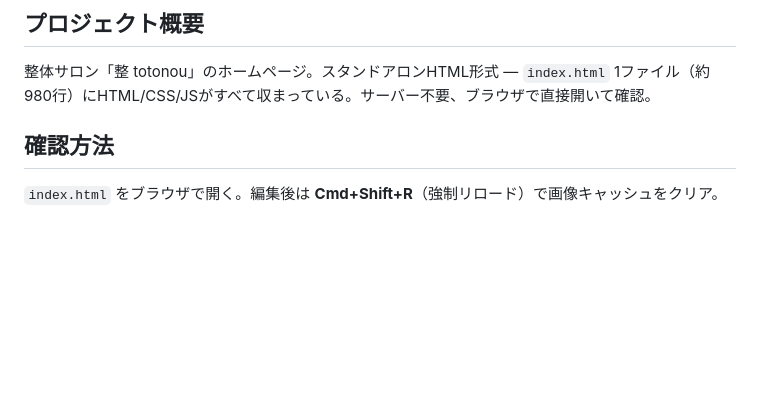
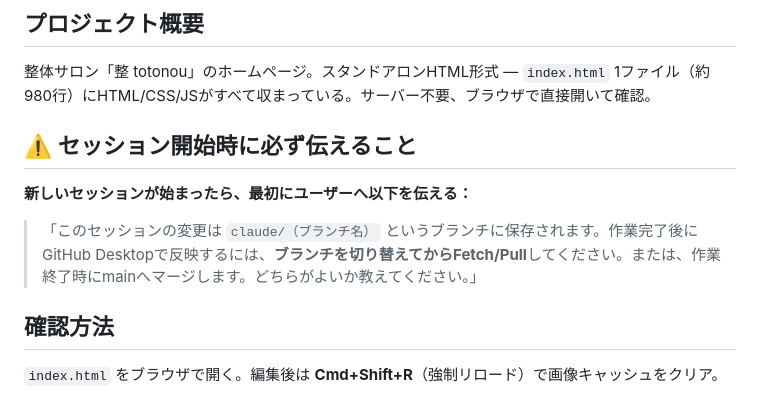
Before and after one commit to tamichanmomochan326-a11y/sei-hp, a Markdown page: CLAUDE.md, the part around the change. Drawn GitHub-style; blank space fills up the shorter version.

Commit message:
CLAUDE.md：セッション開始時のブランチ案内を追加

```diff
--- a/CLAUDE.md
+++ b/CLAUDE.md
@@ -5,6 +5,12 @@ This file provides guidance to Claude Code (claude.ai/code) when working with co
 ## プロジェクト概要
 
 整体サロン「整 totonou」のホームページ。スタンドアロンHTML形式 — `index.html` 1ファイル（約980行）にHTML/CSS/JSがすべて収まっている。サーバー不要、ブラウザで直接開いて確認。
+
+## ⚠️ セッション開始時に必ず伝えること
+
+**新しいセッションが始まったら、最初にユーザーへ以下を伝える：**
+
+> 「このセッションの変更は `claude/（ブランチ名）` というブランチに保存されます。作業完了後にGitHub Desktopで反映するには、**ブランチを切り替えてからFetch/Pull**してください。または、作業終了時にmainへマージします。どちらがよいか教えてください。」
 
 ## 確認方法
 
```
